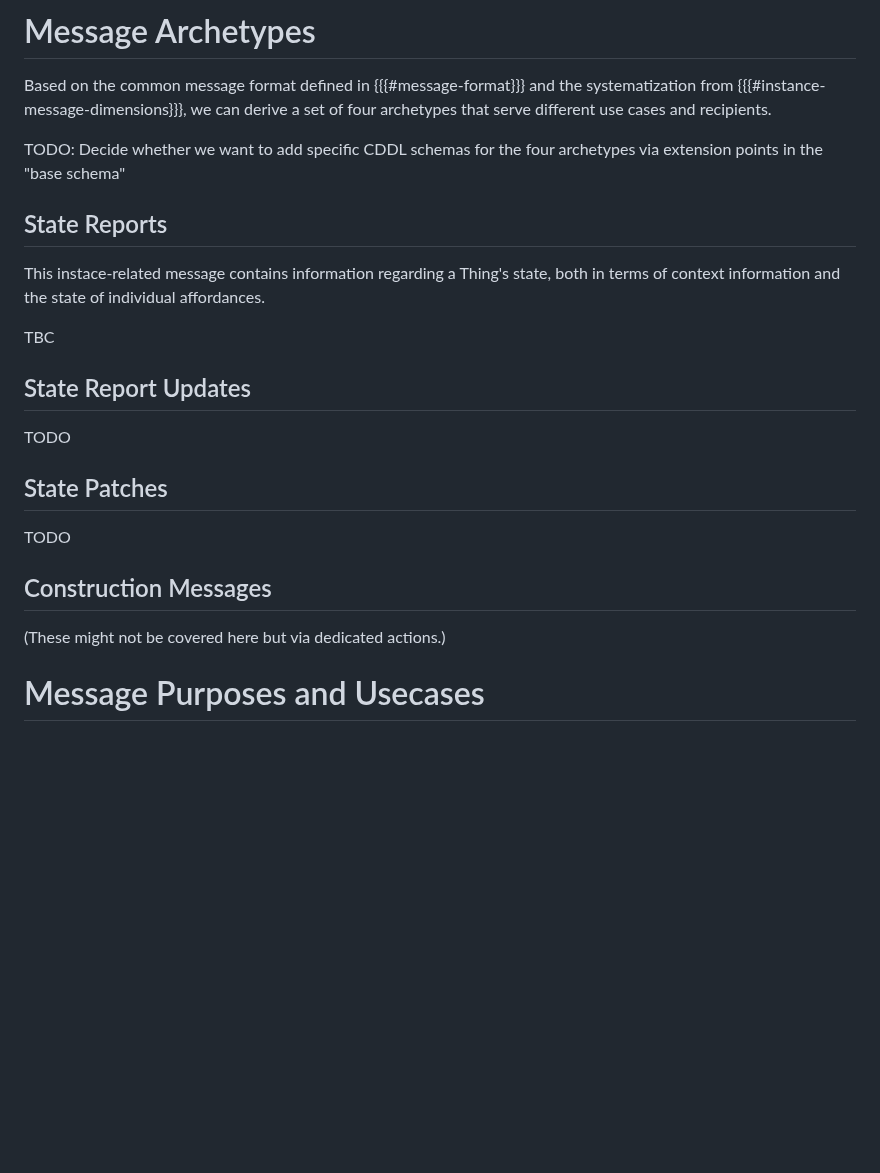
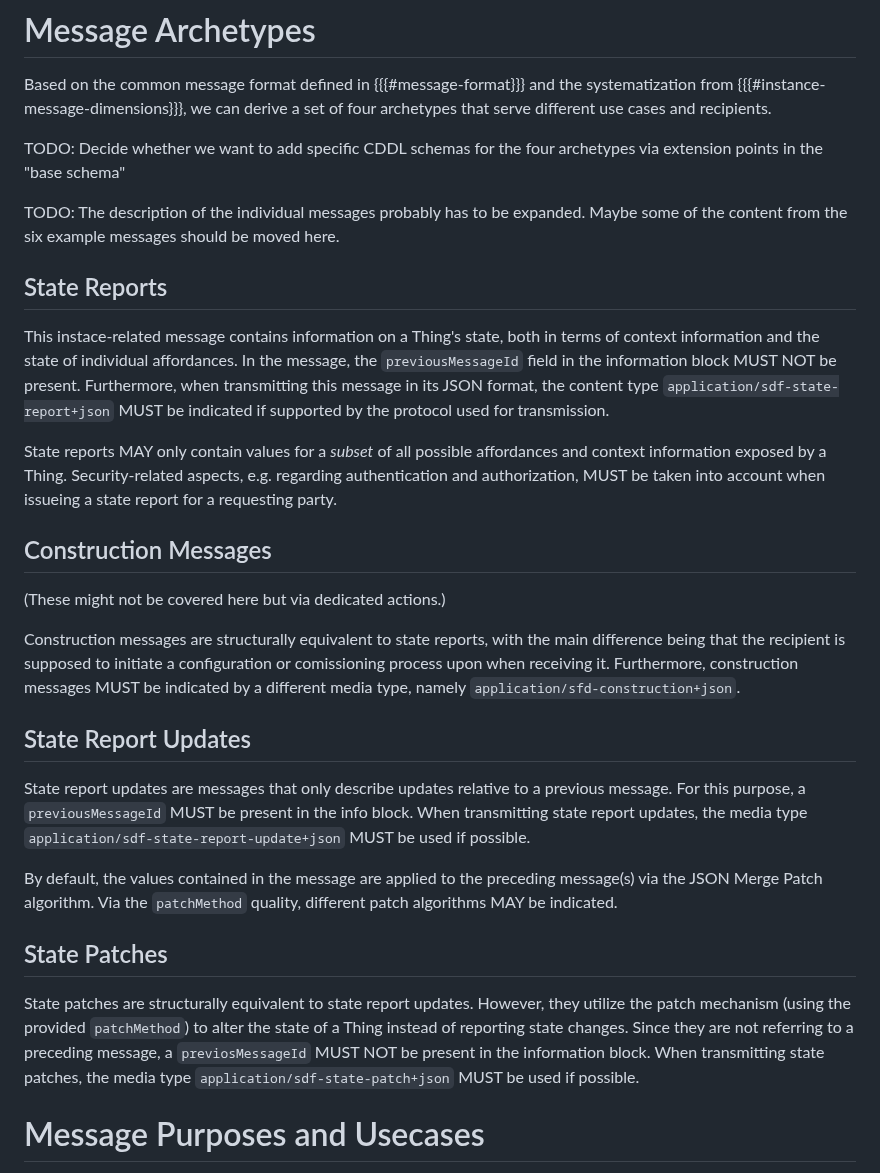
Before and after one commit to ietf-wg-asdf/instance-information, a Markdown page: draft-bormann-asdf-instance-information.md, the part around the change. Rendered like a GitHub page; blank space fills up the shorter version.

Commit message:
Fill the message archetype section

```diff
--- a/draft-bormann-asdf-instance-information.md
+++ b/draft-bormann-asdf-instance-information.md
@@ -416,23 +416,40 @@ Based on the common message format defined in {{{#message-format}}} and the syst
 
 TODO: Decide whether we want to add specific CDDL schemas for the four archetypes via extension points in the "base schema"
 
+TODO: The description of the individual messages probably has to be expanded.
+      Maybe some of the content from the six example messages should be moved here.
+
 ## State Reports
 
-This instace-related message contains information regarding a Thing's state, both in terms of context information and the state of individual affordances.
+This instace-related message contains information on a Thing's state, both in terms of context information and the state of individual affordances.
+In the message, the `previousMessageId` field in the information block MUST NOT be present.
+Furthermore, when transmitting this message in its JSON format, the content type `application/sdf-state-report+json` MUST be indicated if supported by the protocol used for transmission.
 
-TBC
-
-## State Report Updates
-
-TODO
-
-## State Patches
-
-TODO
+State reports MAY only contain values for a *subset* of all possible affordances and context information exposed by a Thing.
+Security-related aspects, e.g. regarding authentication and authorization, MUST be taken into account when issueing a state report for a requesting party.
 
 ## Construction Messages
 
 (These might not be covered here but via dedicated actions.)
+
+Construction messages are structurally equivalent to state reports, with the main difference being that the recipient is supposed to initiate a configuration or comissioning process upon when receiving it.
+Furthermore, construction messages MUST be indicated by a different media type, namely `application/sfd-construction+json`.
+
+## State Report Updates
+
+State report updates are messages that only describe updates relative to a previous message.
+For this purpose, a `previousMessageId` MUST be present in the info block.
+When transmitting state report updates, the media type `application/sdf-state-report-update+json` MUST be used if possible.
+
+By default, the values contained in the message are applied to the preceding message(s) via the JSON Merge Patch algorithm.
+Via the `patchMethod` quality, different patch algorithms MAY be indicated.
+
+## State Patches
+
+State patches are structurally equivalent to state report updates.
+However, they utilize the patch mechanism (using the provided `patchMethod`) to alter the state of a Thing instead of reporting state changes.
+Since they are not referring to a preceding message, a `previosMessageId` MUST NOT be present in the information block.
+When transmitting state patches, the media type `application/sdf-state-patch+json` MUST be used if possible.
 
 # Message Purposes and Usecases
 
```
